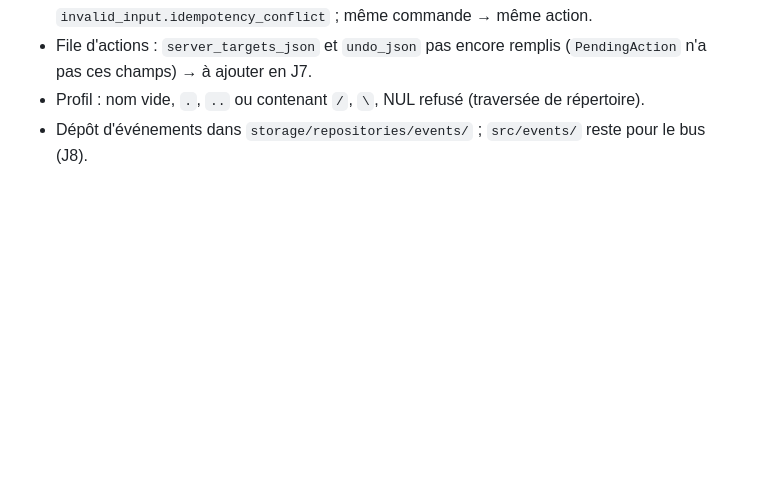
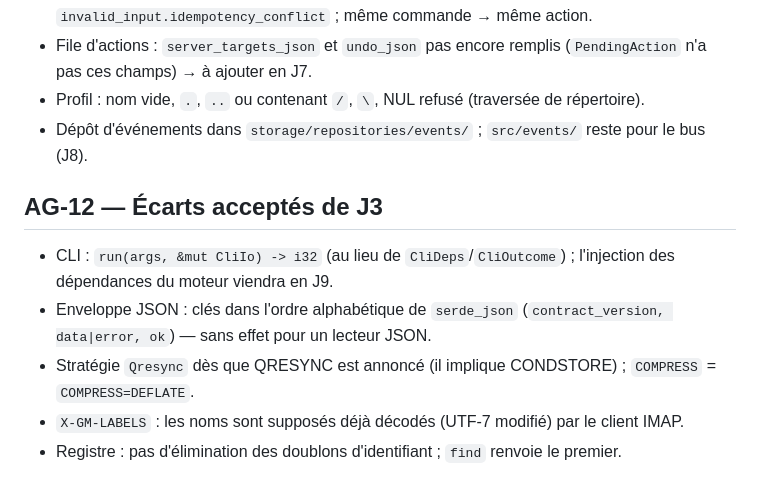
Before and after one commit to nnoah29/MIRA, a Markdown page: docs/DECISIONS-AGENT.md, the part around the change. Drawn GitHub-style; blank space fills up the shorter version.

```diff
--- a/docs/DECISIONS-AGENT.md
+++ b/docs/DECISIONS-AGENT.md
@@ -73,3 +73,10 @@ Format : **AG-xx — titre** · contexte · options · choix · raison · retour
 - File d'actions : `server_targets_json` et `undo_json` pas encore remplis (`PendingAction` n'a pas ces champs) → à ajouter en J7.
 - Profil : nom vide, `.`, `..` ou contenant `/`, `\`, NUL refusé (traversée de répertoire).
 - Dépôt d'événements dans `storage/repositories/events/` ; `src/events/` reste pour le bus (J8).
+
+## AG-12 — Écarts acceptés de J3
+- CLI : `run(args, &mut CliIo) -> i32` (au lieu de `CliDeps`/`CliOutcome`) ; l'injection des dépendances du moteur viendra en J9.
+- Enveloppe JSON : clés dans l'ordre alphabétique de `serde_json` (`contract_version, data|error, ok`) — sans effet pour un lecteur JSON.
+- Stratégie `Qresync` dès que QRESYNC est annoncé (il implique CONDSTORE) ; `COMPRESS` = `COMPRESS=DEFLATE`.
+- `X-GM-LABELS` : les noms sont supposés déjà décodés (UTF-7 modifié) par le client IMAP.
+- Registre : pas d'élimination des doublons d'identifiant ; `find` renvoie le premier.
```
Also changed, not shown: docs/specs/J7a-smtp-auth.md (added, +28 -0 lines).
